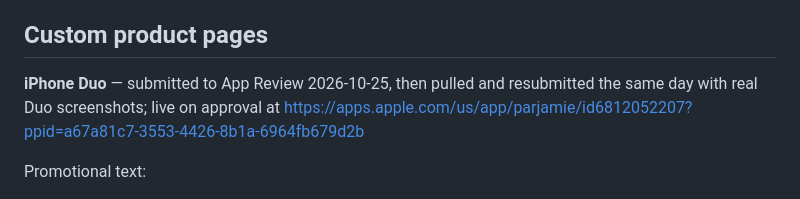
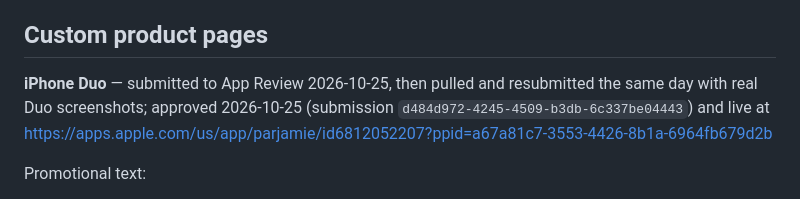
Before and after one commit to turnepf/Parjamie, a Markdown page: docs/app-store-listing.md, the part around the change. GitHub-like rendering.

Commit message:
Record the iPhone Duo custom product page's approval
Co-Authored-By: Claude Opus 5.5 <noreply@anthropic.com>
Claude-Session: https://claude.ai/code/session_01HzrbxDnvfmFGR9kfNman5t

```diff
--- a/docs/app-store-listing.md
+++ b/docs/app-store-listing.md
@@ -65,7 +65,8 @@ Parjamie now fits every screen. On iPhone Duo and on iPad in landscape, the boar
 ## Custom product pages
 
 **iPhone Duo** — submitted to App Review 2026-10-25, then pulled and resubmitted the same day
-with real Duo screenshots; live on approval at
+with real Duo screenshots; approved 2026-10-25 (submission `d484d972-4245-4509-b3db-6c337be04443`)
+and live at
 https://apps.apple.com/us/app/parjamie/id6812052207?ppid=a67a81c7-3553-4426-8b1a-6964fb679d2b
 
 Promotional text:
```
